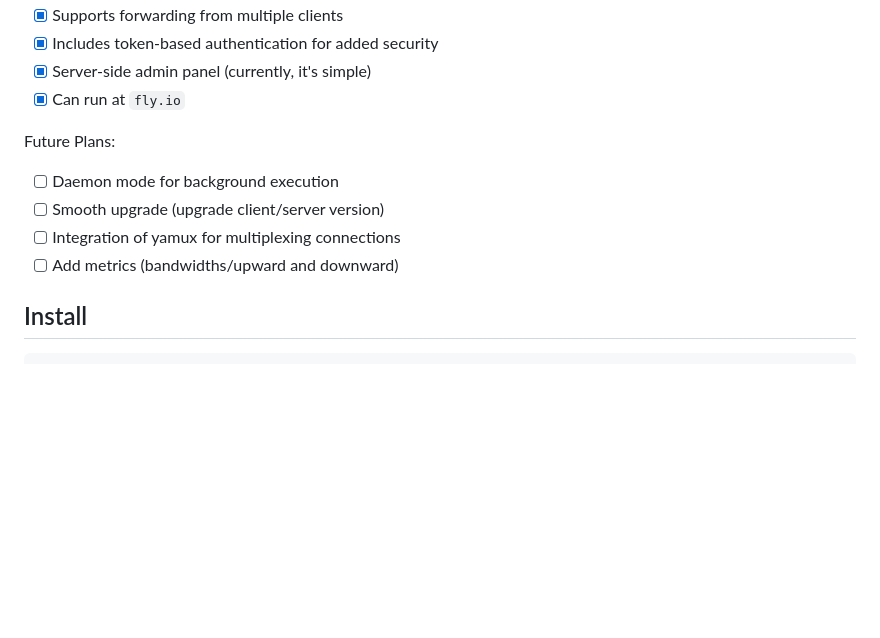
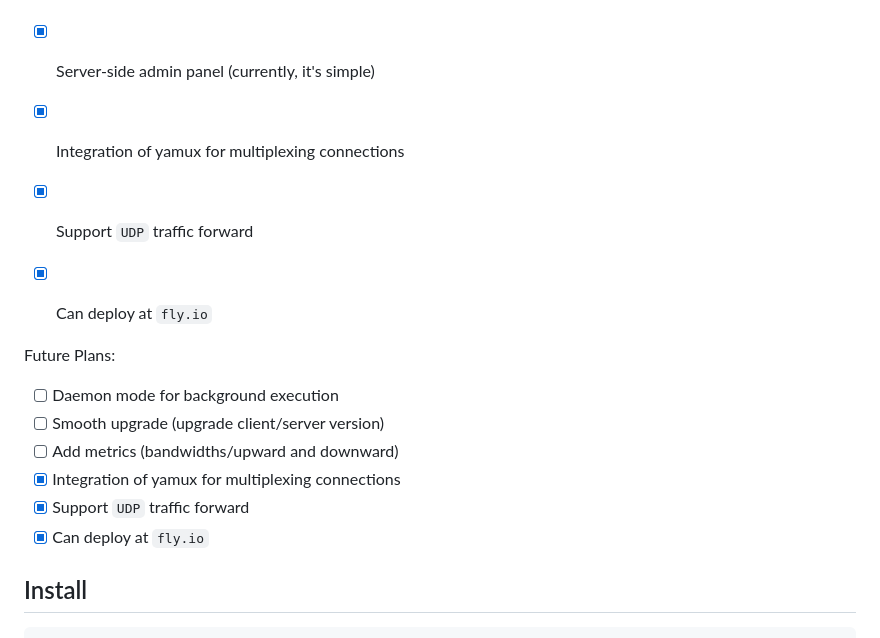
Before and after one commit to abcdlsj/gnar, a Markdown page: README.md, the part around the change. Drawn GitHub-style; blank space fills up the shorter version.

Commit message:
chore: update README

```diff
--- a/README.md
+++ b/README.md
@@ -29,14 +29,19 @@ Features:
 - [x] Supports forwarding from multiple clients
 - [x] Includes token-based authentication for added security
 - [x] Server-side admin panel (currently, it's simple)
-- [x] Can run at `fly.io`
+- [x] Integration of yamux for multiplexing connections
+- [x] Support `UDP` traffic forward
+- [x] Can deploy at `fly.io`
+
 
 Future Plans:
 
 - [ ] Daemon mode for background execution
 - [ ] Smooth upgrade (upgrade client/server version)
-- [ ] Integration of yamux for multiplexing connections
 - [ ] Add metrics (bandwidths/upward and downward)
+- [x] Integration of yamux for multiplexing connections
+- [x] Support `UDP` traffic forward
+- [x] Can deploy at `fly.io`
 
 <!-- TOC --><a name="install"></a>
 ## Install
```
